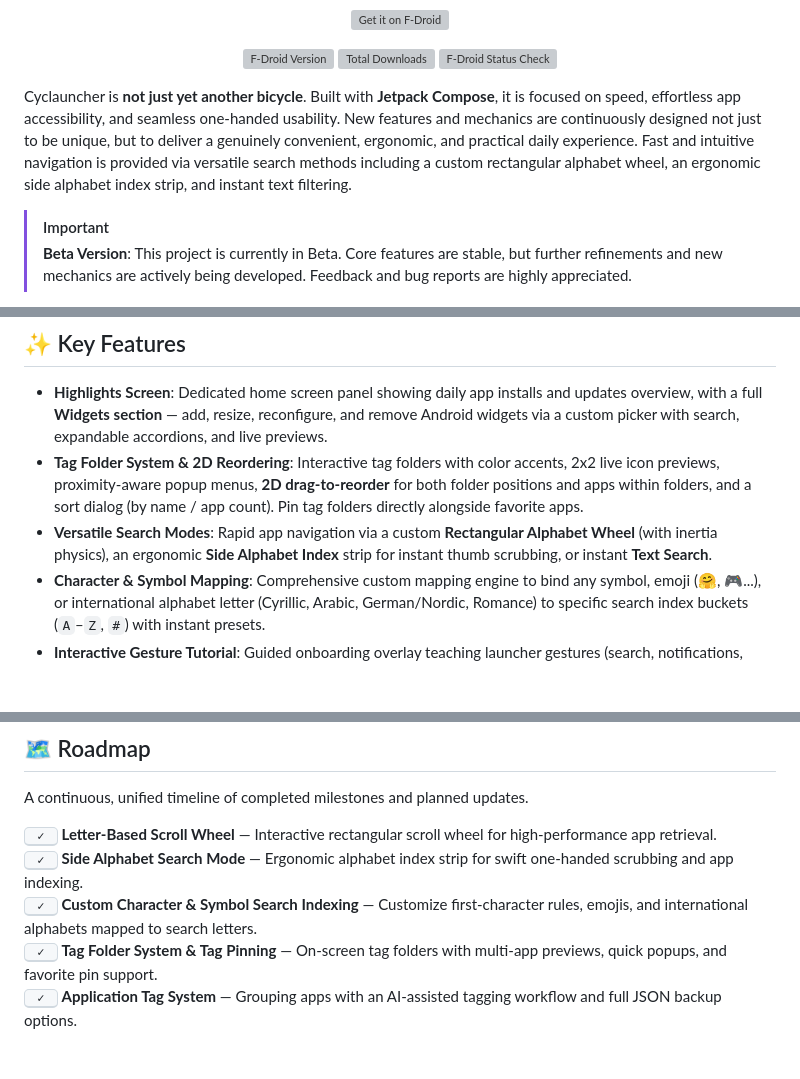
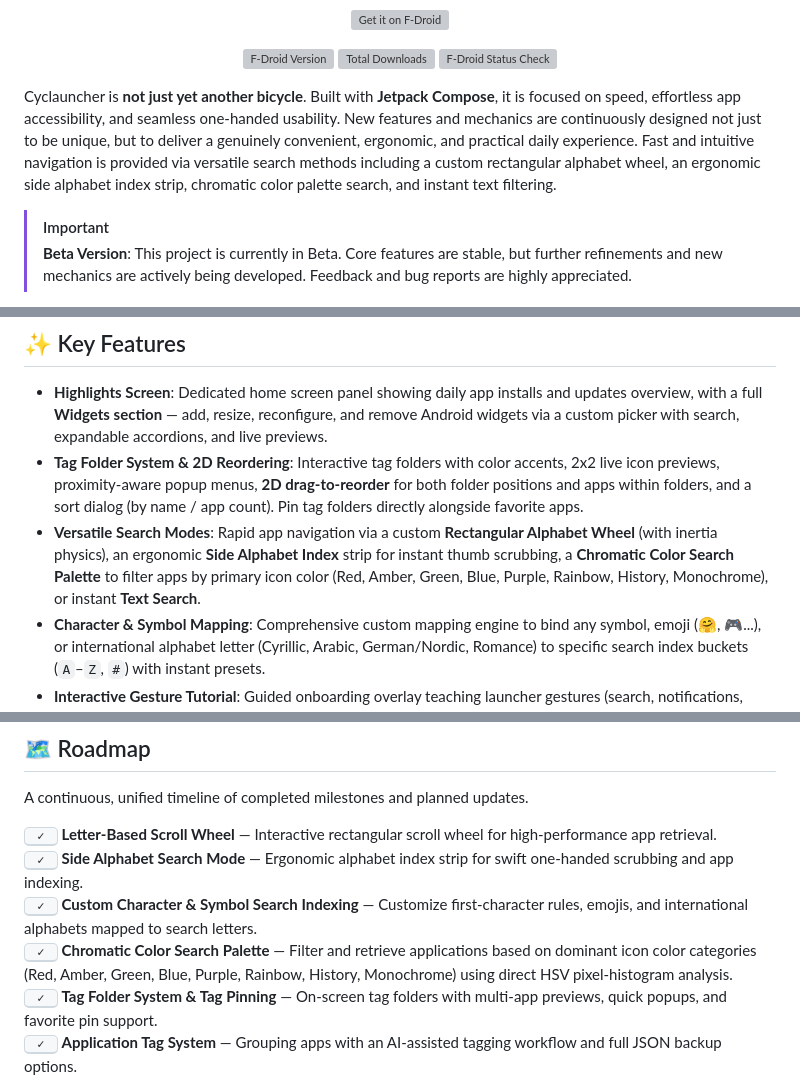
Before and after one commit to msbluesnow/Cyclauncher, a Markdown page: README.md, 3 parts joined by grey strips. Rendered like a GitHub page; blank space fills up the shorter version; grey boxes are pictures that could not be loaded.

Commit message:
docs(readme): add Chromatic Color Search Palette description to features and roadmap
- Highlight Chromatic Color Palette Search alongside Alphabet Wheel, Side Alphabet Index, and Text Search.
- Add completed Chromatic Color Search item to Roadmap.

```diff
--- a/README.md
+++ b/README.md
@@ -24,7 +24,7 @@
   </a>
 </p>
 
-Cyclauncher is **not just yet another bicycle**. Built with **Jetpack Compose**, it is focused on speed, effortless app accessibility, and seamless one-handed usability. New features and mechanics are continuously designed not just to be unique, but to deliver a genuinely convenient, ergonomic, and practical daily experience. Fast and intuitive navigation is provided via versatile search methods including a custom rectangular alphabet wheel, an ergonomic side alphabet index strip, and instant text filtering.
+Cyclauncher is **not just yet another bicycle**. Built with **Jetpack Compose**, it is focused on speed, effortless app accessibility, and seamless one-handed usability. New features and mechanics are continuously designed not just to be unique, but to deliver a genuinely convenient, ergonomic, and practical daily experience. Fast and intuitive navigation is provided via versatile search methods including a custom rectangular alphabet wheel, an ergonomic side alphabet index strip, chromatic color palette search, and instant text filtering.
 
 > [!IMPORTANT]
 > **Beta Version**: This project is currently in Beta. Core features are stable, but further refinements and new mechanics are actively being developed. Feedback and bug reports are highly appreciated.
@@ -58,7 +58,7 @@ Cyclauncher is **not just yet another bicycle**. Built with **Jetpack Compose**,
 
 - **Highlights Screen**: Dedicated home screen panel showing daily app installs and updates overview, with a full **Widgets section** — add, resize, reconfigure, and remove Android widgets via a custom picker with search, expandable accordions, and live previews.
 - **Tag Folder System & 2D Reordering**: Interactive tag folders with color accents, 2x2 live icon previews, proximity-aware popup menus, **2D drag-to-reorder** for both folder positions and apps within folders, and a sort dialog (by name / app count). Pin tag folders directly alongside favorite apps.
-- **Versatile Search Modes**: Rapid app navigation via a custom **Rectangular Alphabet Wheel** (with inertia physics), an ergonomic **Side Alphabet Index** strip for instant thumb scrubbing, or instant **Text Search**.
+- **Versatile Search Modes**: Rapid app navigation via a custom **Rectangular Alphabet Wheel** (with inertia physics), an ergonomic **Side Alphabet Index** strip for instant thumb scrubbing, a **Chromatic Color Search Palette** to filter apps by primary icon color (Red, Amber, Green, Blue, Purple, Rainbow, History, Monochrome), or instant **Text Search**.
 - **Character & Symbol Mapping**: Comprehensive custom mapping engine to bind any symbol, emoji (🤗, 🎮...), or international alphabet letter (Cyrillic, Arabic, German/Nordic, Romance) to specific search index buckets (`A`–`Z`, `#`) with instant presets.
 - **Interactive Gesture Tutorial**: Guided onboarding overlay teaching launcher gestures (search, notifications, favorites & history management, Highlights navigation) with animated visualizers — 7 steps.
 - **Dynamic Favorites & History Badges**: Organize top apps with intuitive drag-and-drop reordering, and track newly installed or updated apps via subtle visual update badges in history.
@@ -127,6 +127,7 @@ A continuous, unified timeline of completed milestones and planned updates.
 <kbd>&nbsp;✓&nbsp;</kbd> <b>Letter-Based Scroll Wheel</b> — Interactive rectangular scroll wheel for high-performance app retrieval.<br>
 <kbd>&nbsp;✓&nbsp;</kbd> <b>Side Alphabet Search Mode</b> — Ergonomic alphabet index strip for swift one-handed scrubbing and app indexing.<br>
 <kbd>&nbsp;✓&nbsp;</kbd> <b>Custom Character & Symbol Search Indexing</b> — Customize first-character rules, emojis, and international alphabets mapped to search letters.<br>
+<kbd>&nbsp;✓&nbsp;</kbd> <b>Chromatic Color Search Palette</b> — Filter and retrieve applications based on dominant icon color categories (Red, Amber, Green, Blue, Purple, Rainbow, History, Monochrome) using direct HSV pixel-histogram analysis.<br>
 <kbd>&nbsp;✓&nbsp;</kbd> <b>Tag Folder System & Tag Pinning</b> — On-screen tag folders with multi-app previews, quick popups, and favorite pin support.<br>
 <kbd>&nbsp;✓&nbsp;</kbd> <b>Application Tag System</b> — Grouping apps with an AI-assisted tagging workflow and full JSON backup options.<br>
 <kbd>&nbsp;✓&nbsp;</kbd> <b>Adaptive Text & Theme Accents</b> — Selectable accent palettes, a custom Main Color (Black/White) switcher, dynamic shadow inversion, and animation controls.<br>
```
